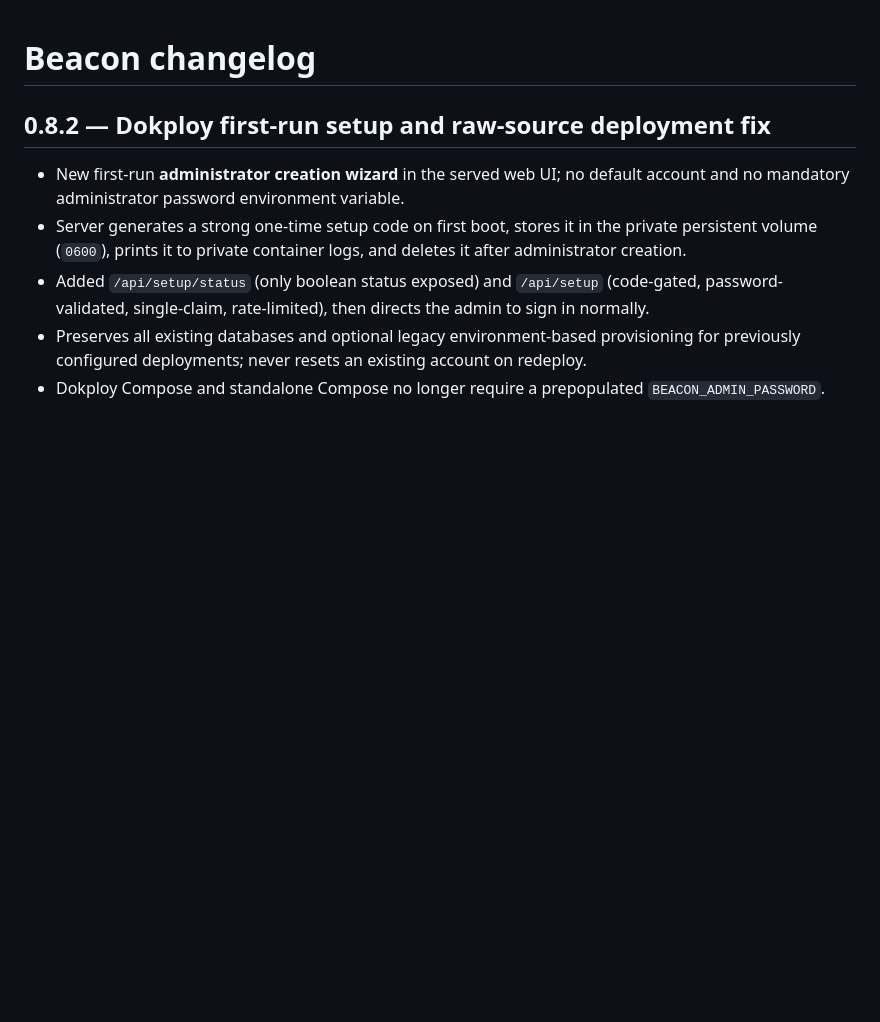
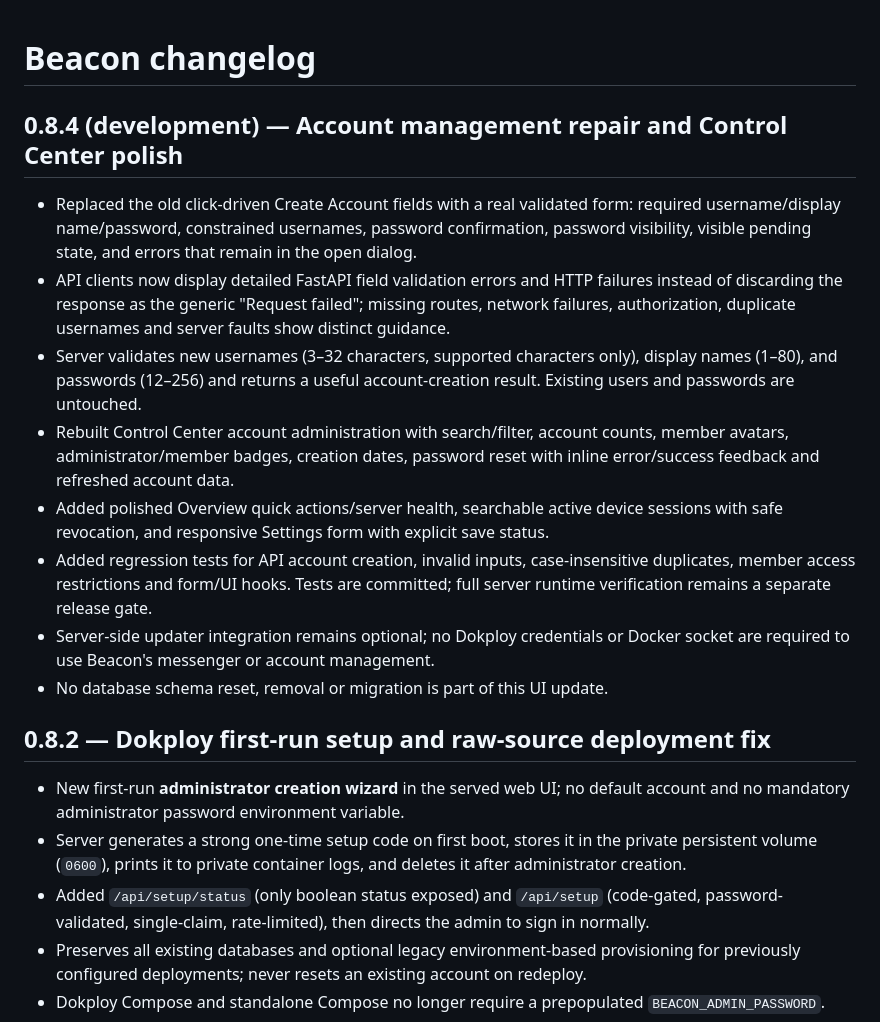
Before and after one commit to gigabytegrove/beacon, a Markdown page: CHANGELOG.md, the part around the change. Rendered like a GitHub page; blank space fills up the shorter version.

Commit message:
Document Beacon 0.8.4 account creation repair and complete Control Center polish

```diff
--- a/CHANGELOG.md
+++ b/CHANGELOG.md
@@ -1,4 +1,16 @@
 # Beacon changelog
+
+## 0.8.4 (development) — Account management repair and Control Center polish
+
+- Replaced the old click-driven Create Account fields with a real validated form: required username/display name/password, constrained usernames, password confirmation, password visibility, visible pending state, and errors that remain in the open dialog.
+- API clients now display detailed FastAPI field validation errors and HTTP failures instead of discarding the response as the generic "Request failed"; missing routes, network failures, authorization, duplicate usernames and server faults show distinct guidance.
+- Server validates new usernames (3–32 characters, supported characters only), display names (1–80), and passwords (12–256) and returns a useful account-creation result. Existing users and passwords are untouched.
+- Rebuilt Control Center account administration with search/filter, account counts, member avatars, administrator/member badges, creation dates, password reset with inline error/success feedback and refreshed account data.
+- Added polished Overview quick actions/server health, searchable active device sessions with safe revocation, and responsive Settings form with explicit save status.
+- Added regression tests for API account creation, invalid inputs, case-insensitive duplicates, member access restrictions and form/UI hooks. Tests are committed; full server runtime verification remains a separate release gate.
+- Server-side updater integration remains optional; no Dokploy credentials or Docker socket are required to use Beacon's messenger or account management.
+- No database schema reset, removal or migration is part of this UI update.
+
 
 ## 0.8.2 — Dokploy first-run setup and raw-source deployment fix
 
```
